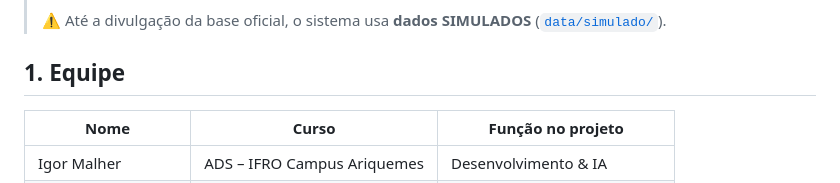
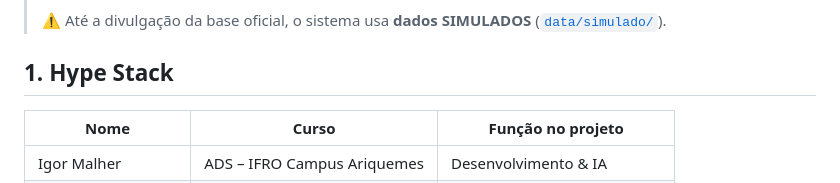
Before and after one commit to geovane1212/AGROHACK-GESTAODEINSUMOS, a Markdown page: README.md, the part around the change. GitHub-like rendering.

Commit message:
Update team section to Hype Stack

```diff
--- a/README.md
+++ b/README.md
@@ -6,7 +6,7 @@
 >
 > ⚠️ Até a divulgação da base oficial, o sistema usa **dados SIMULADOS** ([`data/simulado/`](data/simulado/)).
 
-## 1. Equipe
+## 1. Hype Stack
 
 | Nome | Curso | Função no projeto |
 | --- | --- | --- |
```
